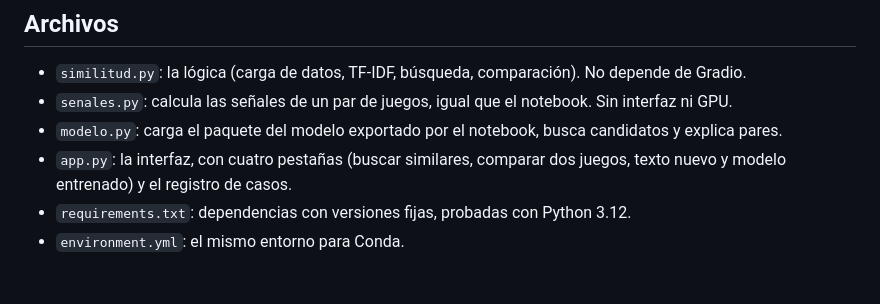
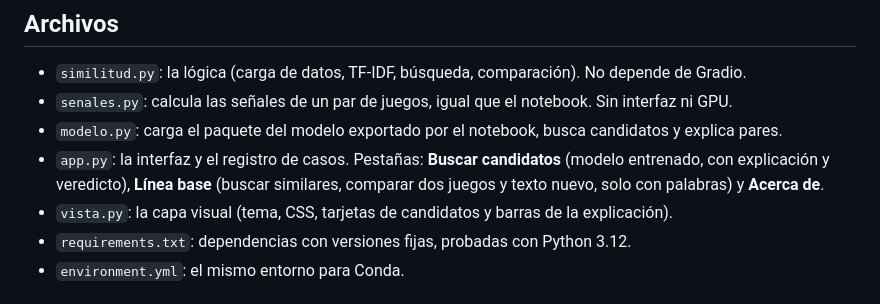
Before and after one commit to lina-cc/sic-ia-clone-radar, a Markdown page: Primera fase práctica/README.md, the part around the change. Rendered like a GitHub page.

```diff
--- a/Primera fase práctica/README.md
+++ b/Primera fase práctica/README.md
@@ -17,7 +17,8 @@ y evalúa el modelo.
 - `similitud.py`: la lógica (carga de datos, TF-IDF, búsqueda, comparación). No depende de Gradio.
 - `senales.py`: calcula las señales de un par de juegos, igual que el notebook. Sin interfaz ni GPU.
 - `modelo.py`: carga el paquete del modelo exportado por el notebook, busca candidatos y explica pares.
-- `app.py`: la interfaz, con cuatro pestañas (buscar similares, comparar dos juegos, texto nuevo y modelo entrenado) y el registro de casos.
+- `app.py`: la interfaz y el registro de casos. Pestañas: **Buscar candidatos** (modelo entrenado, con explicación y veredicto), **Línea base** (buscar similares, comparar dos juegos y texto nuevo, solo con palabras) y **Acerca de**.
+- `vista.py`: la capa visual (tema, CSS, tarjetas de candidatos y barras de la explicación).
 - `requirements.txt`: dependencias con versiones fijas, probadas con Python 3.12.
 - `environment.yml`: el mismo entorno para Conda.
 
```
Also changed, not shown: README.md (+2 -1 lines), docs/img/app_explicacion.png, docs/img/app_modelo.png, 4 other files.
